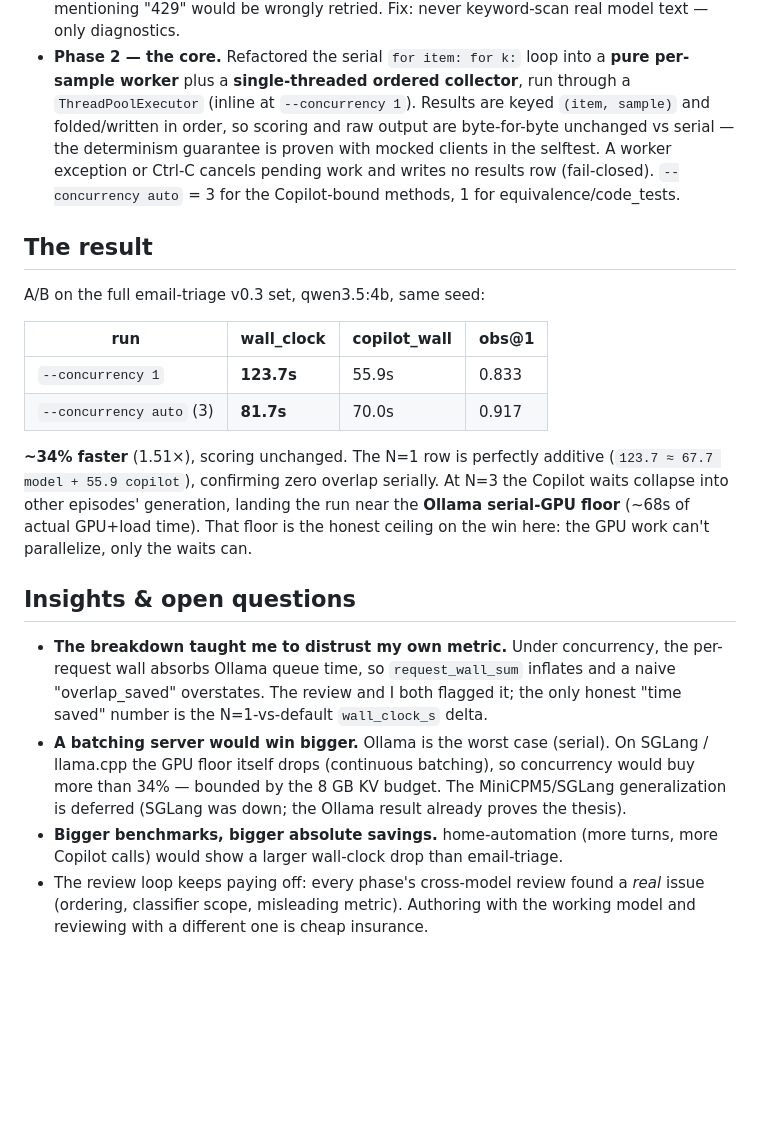
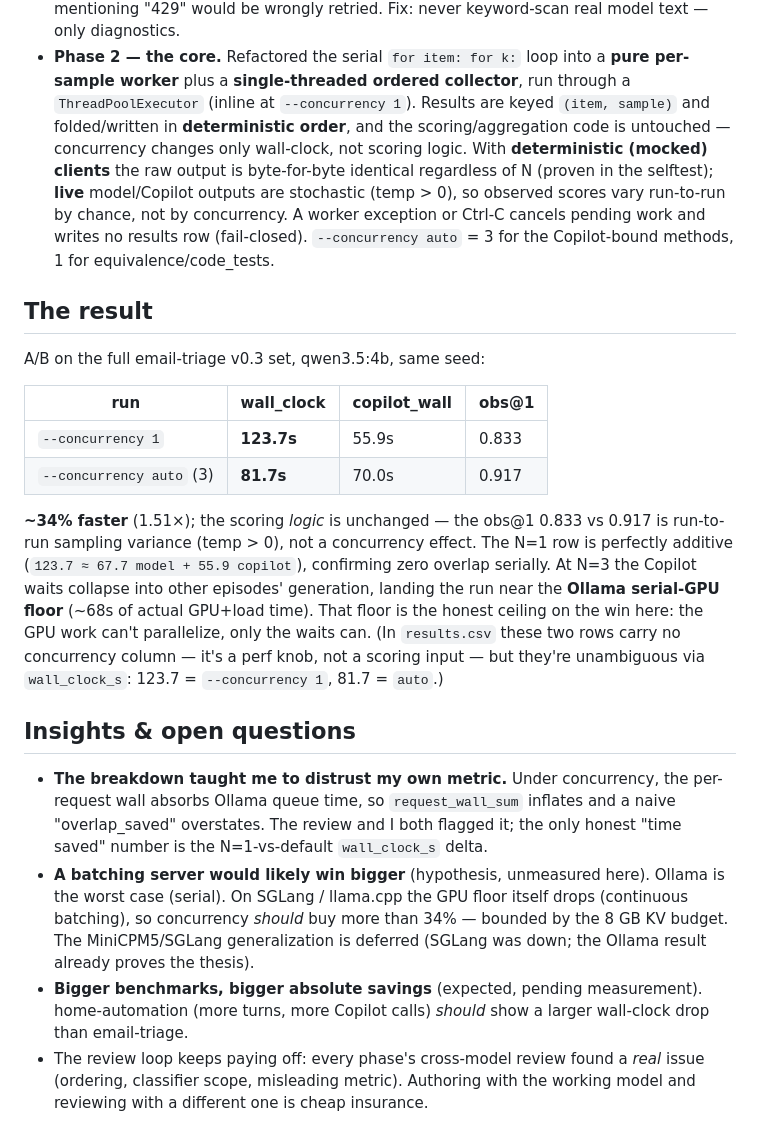
Before and after one commit to jcentner/local-models, a Markdown page: lab/journal/2026-06-21-harness-concurrency.md, the part around the change. GitHub-like rendering; blank space fills up the shorter version.

Commit message:
journal: fold gpt-5.5 Phase 3 review (1 Major + 2 Minor)
Major: the journal claimed raw output is 'byte-for-byte unchanged vs serial', but that holds only for deterministic mocked clients (the selftest). Live model/Copilot output is stochastic (temp>0), so the A/B obs@1 differs (0.833 vs 0.917) by CHANCE, not concurrency - the table self-contradicted the claim. Reworded to separate 'scoring logic unchanged' from stochastic score variance.

Minor: softened two unmeasured generalizations (batching-server / home-automation 'would win bigger' -> 'would likely / pending measurement'). Minor: noted the two results.csv A/B rows carry no concurrency column but are unambiguous via wall_clock_s (123.7=N1, 81.7=auto).

Verified NOT-bugs: selftest emits exactly 215 PASS (the '215' claim is correct; reviewer's static 214 missed one); the ~34%-only summary in skill/wiki-README is intentional. 5 load-bearing claims CONFIRMED (resolve_concurrency, wall_clock_s vs wall_s_total, retry/backoff, A/B arithmetic, CSV schema v5).

```diff
--- a/lab/journal/2026-06-21-harness-concurrency.md
+++ b/lab/journal/2026-06-21-harness-concurrency.md
@@ -52,9 +52,12 @@ committed and reviewed in turn (the recursive cadence is now first-class in
 - **Phase 2 — the core.** Refactored the serial `for item: for k:` loop into a
   **pure per-sample worker** plus a **single-threaded ordered collector**, run
   through a `ThreadPoolExecutor` (inline at `--concurrency 1`). Results are keyed
-  `(item, sample)` and folded/written in order, so scoring and raw output are
-  byte-for-byte unchanged vs serial — the determinism guarantee is proven with
-  mocked clients in the selftest. A worker exception or Ctrl-C cancels pending
+  `(item, sample)` and folded/written in **deterministic order**, and the
+  scoring/aggregation code is untouched — concurrency changes only wall-clock,
+  not scoring logic. With **deterministic (mocked) clients** the raw output is
+  byte-for-byte identical regardless of N (proven in the selftest); **live**
+  model/Copilot outputs are stochastic (temp > 0), so observed scores vary
+  run-to-run by chance, not by concurrency. A worker exception or Ctrl-C cancels pending
   work and writes no results row (fail-closed). `--concurrency auto` = 3 for the
   Copilot-bound methods, 1 for equivalence/code_tests.
 
@@ -67,11 +70,16 @@ A/B on the full email-triage v0.3 set, qwen3.5:4b, same seed:
 | `--concurrency 1` | **123.7s** | 55.9s | 0.833 |
 | `--concurrency auto` (3) | **81.7s** | 70.0s | 0.917 |
 
-**~34% faster** (1.51×), scoring unchanged. The N=1 row is perfectly additive
-(`123.7 ≈ 67.7 model + 55.9 copilot`), confirming zero overlap serially. At N=3 the
+**~34% faster** (1.51×); the scoring *logic* is unchanged — the obs@1 0.833 vs
+0.917 is run-to-run sampling variance (temp > 0), not a concurrency effect. The
+N=1 row is perfectly additive (`123.7 ≈ 67.7 model + 55.9 copilot`), confirming
+zero overlap serially. At N=3 the
 Copilot waits collapse into other episodes' generation, landing the run near the
 **Ollama serial-GPU floor** (~68s of actual GPU+load time). That floor is the
 honest ceiling on the win here: the GPU work can't parallelize, only the waits can.
+(In `results.csv` these two rows carry no concurrency column — it's a perf knob,
+not a scoring input — but they're unambiguous via `wall_clock_s`: 123.7 =
+`--concurrency 1`, 81.7 = `auto`.)
 
 ## Insights & open questions
 
@@ -79,13 +87,14 @@ honest ceiling on the win here: the GPU work can't parallelize, only the waits c
   per-request wall absorbs Ollama queue time, so `request_wall_sum` inflates and a
   naive "overlap_saved" overstates. The review and I both flagged it; the only
   honest "time saved" number is the N=1-vs-default `wall_clock_s` delta.
-- **A batching server would win bigger.** Ollama is the worst case (serial). On
-  SGLang / llama.cpp the GPU floor itself drops (continuous batching), so concurrency
-  would buy more than 34% — bounded by the 8 GB KV budget. The MiniCPM5/SGLang
-  generalization is deferred (SGLang was down; the Ollama result already proves the
-  thesis).
-- **Bigger benchmarks, bigger absolute savings.** home-automation (more turns, more
-  Copilot calls) would show a larger wall-clock drop than email-triage.
+- **A batching server would likely win bigger** (hypothesis, unmeasured here).
+  Ollama is the worst case (serial). On SGLang / llama.cpp the GPU floor itself
+  drops (continuous batching), so concurrency *should* buy more than 34% — bounded
+  by the 8 GB KV budget. The MiniCPM5/SGLang generalization is deferred (SGLang was
+  down; the Ollama result already proves the thesis).
+- **Bigger benchmarks, bigger absolute savings** (expected, pending measurement).
+  home-automation (more turns, more Copilot calls) *should* show a larger
+  wall-clock drop than email-triage.
 - The review loop keeps paying off: every phase's cross-model review found a *real*
   issue (ordering, classifier scope, misleading metric). Authoring with the working
   model and reviewing with a different one is cheap insurance.
```
